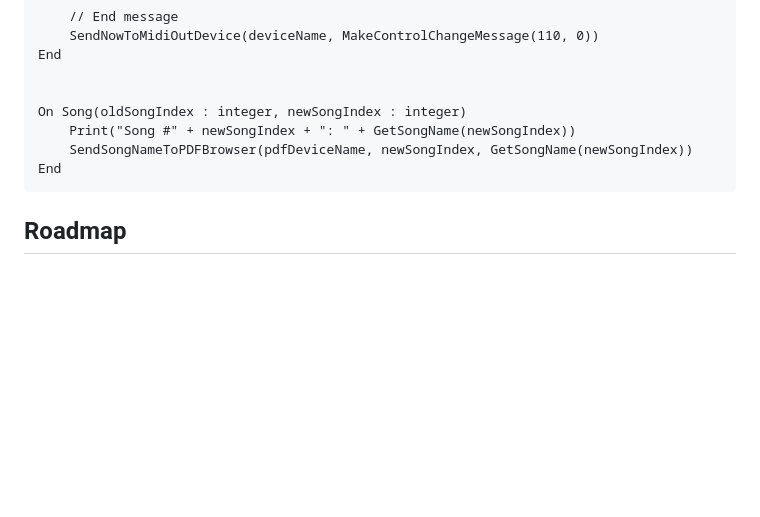
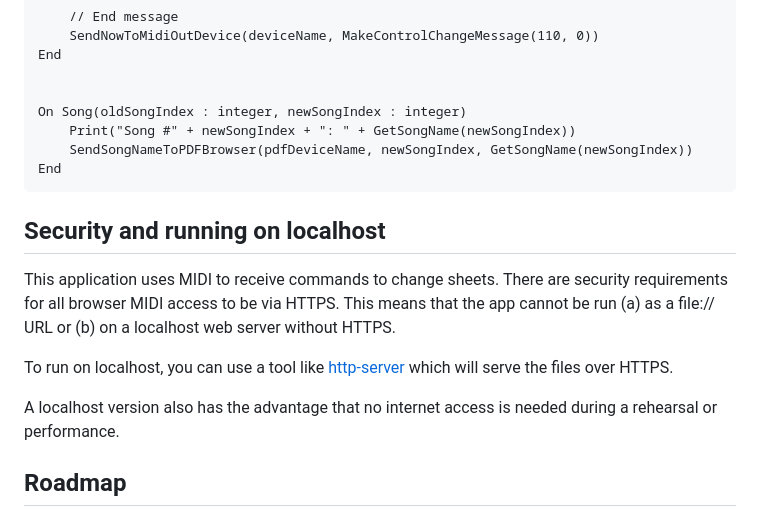
Before and after one commit to musios-app/web-sheet-music-midi, a Markdown page: README.md, the part around the change printed below. Rendered like a GitHub page; blank space fills up the shorter version.

````diff
--- a/README.md
+++ b/README.md
@@ -114,6 +115,17 @@ End
 ```
 
 
+## Security and running on localhost
+
+This application uses MIDI to receive commands to change sheets.
+There are security requirements for all browser MIDI access to be via HTTPS.
+This means that the app cannot be run (a) as a file:// URL or (b) on a localhost web server without HTTPS.
+
+To run on localhost, you can use a tool like [http-server](https://github.com/http-party/http-server#readme) which will serve the files over HTTPS.
+
+A localhost version also has the advantage that no internet access is needed during a rehearsal or performance.
+
+
 ## Roadmap
 
 * Work well on tablets and (maybe) phones
````
Also changed, not shown: other parts of README.md (+30 -29 lines).
